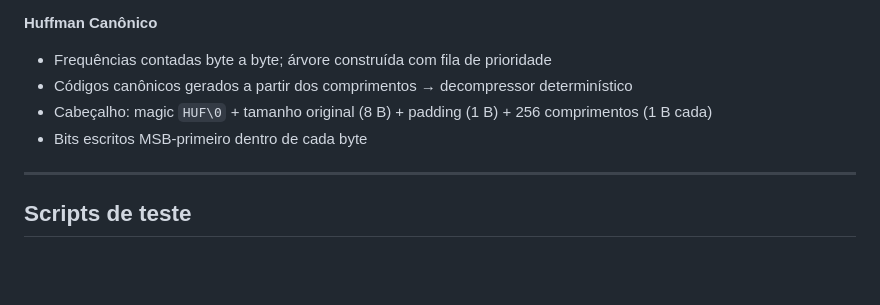
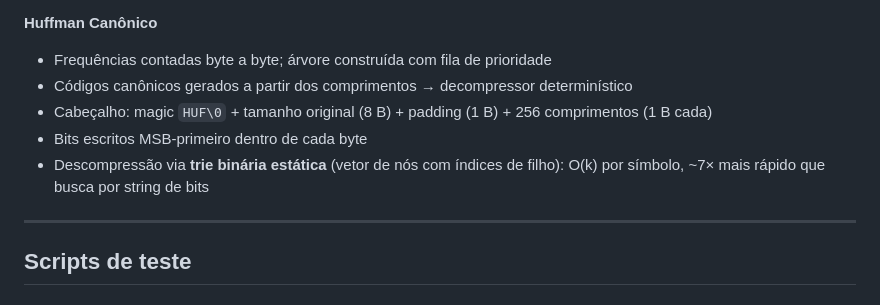
Before and after one commit to joaopedroplinta/btree-compression, a Markdown page: README.md, the part around the change. Rendered like a GitHub page; blank space fills up the shorter version.

Commit message:
README: menciona trie binária no decoder Huffman

```diff
--- a/README.md
+++ b/README.md
@@ -153,6 +153,7 @@ Memoria      : 4804 KB
 - Códigos canônicos gerados a partir dos comprimentos → decompressor determinístico
 - Cabeçalho: magic `HUF\0` + tamanho original (8 B) + padding (1 B) + 256 comprimentos (1 B cada)
 - Bits escritos MSB-primeiro dentro de cada byte
+- Descompressão via **trie binária estática** (vetor de nós com índices de filho): O(k) por símbolo, ~7× mais rápido que busca por string de bits
 
 ---
 
```
